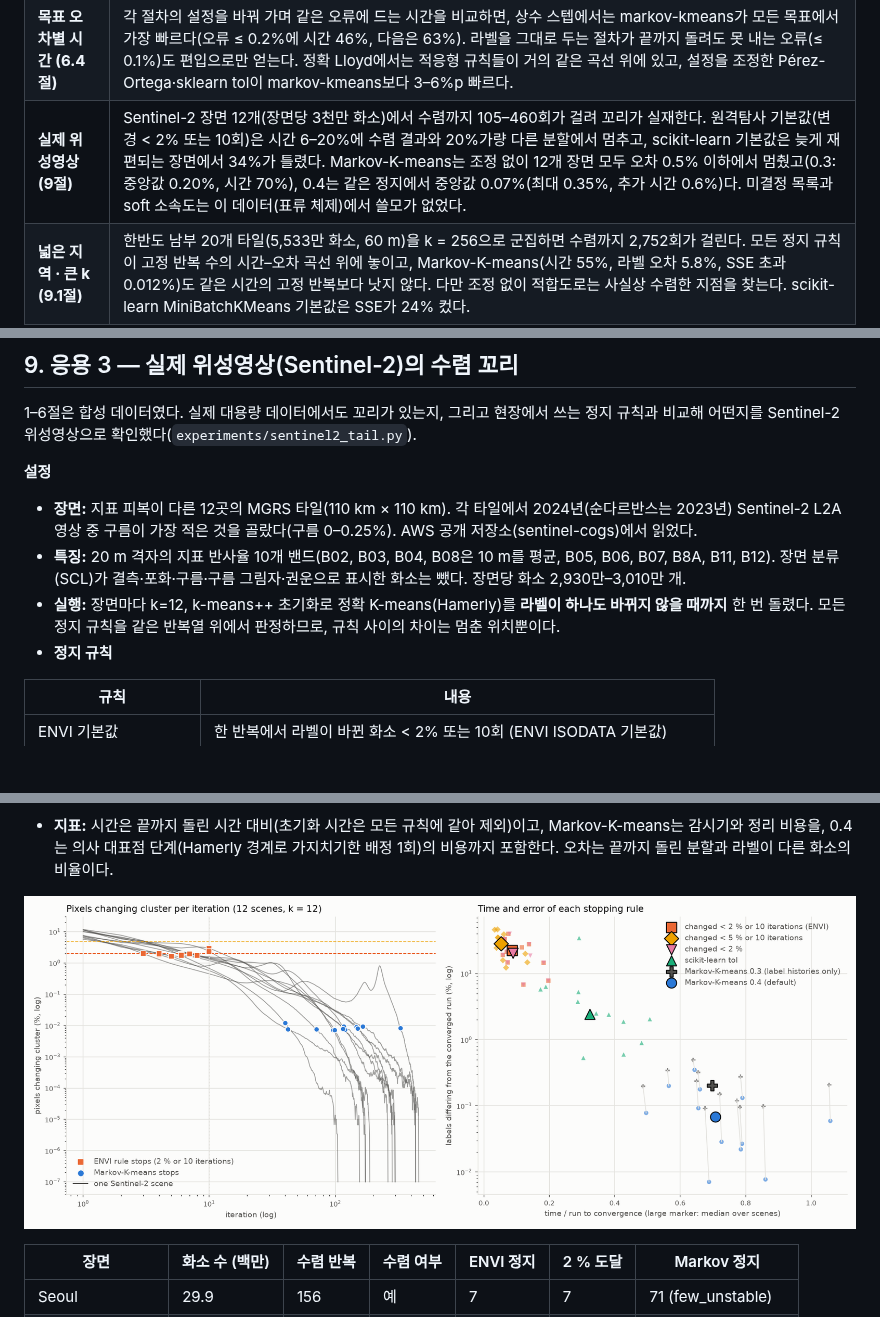
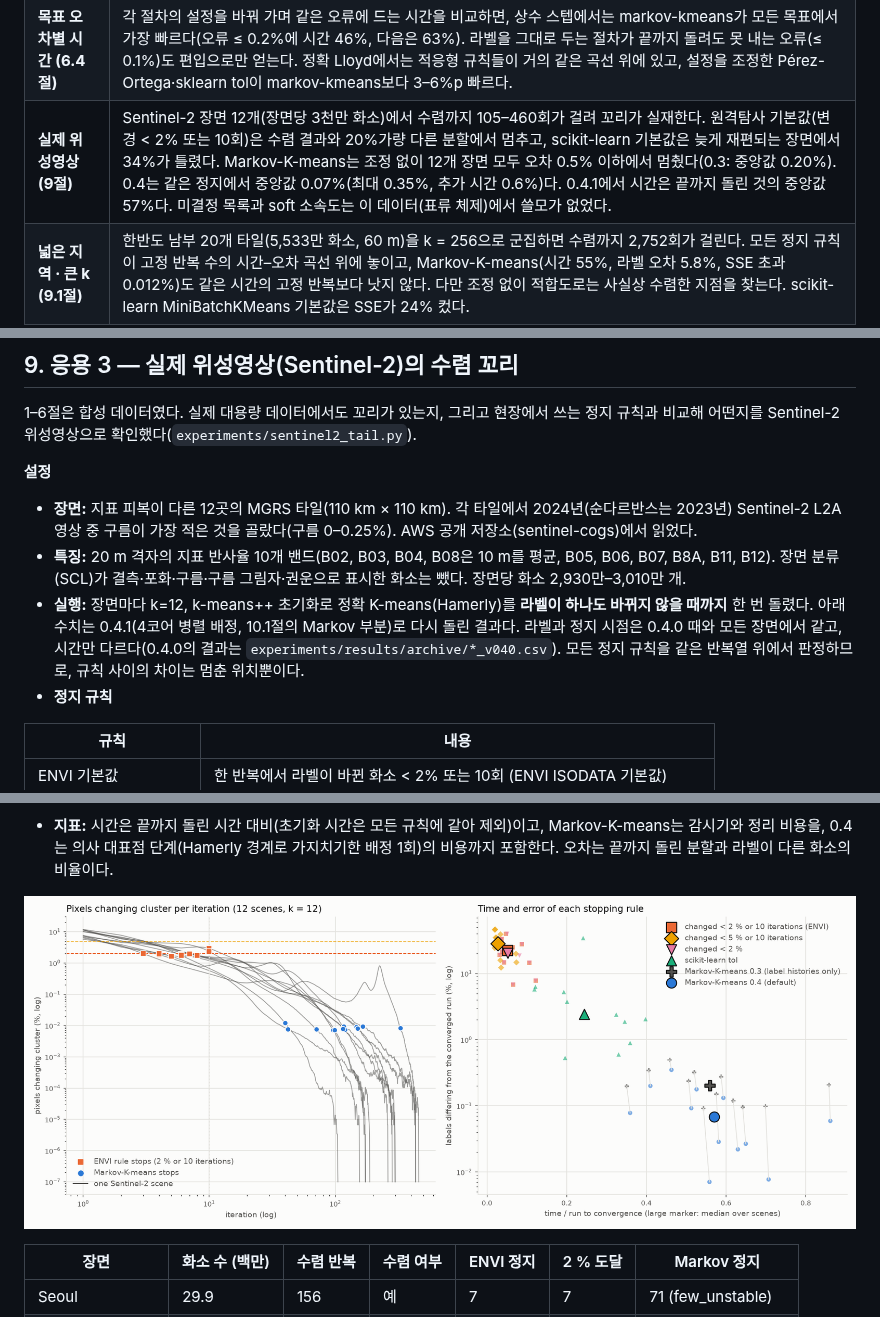
Before and after one commit to busimm3318/Markov-K-means, a Markdown page: docs/results.md, 3 parts joined by grey strips. Rendered like a GitHub page; pictures changed too: docs/figures/fig10_sentinel2_tail.png; blank space fills up the shorter version.

```diff
--- a/docs/results.md
+++ b/docs/results.md
@@ -24,7 +24,7 @@
 | **자동 판단 (6절)** | 움직이는 점의 비율, 대표점·분할의 안정성을 보고 개입 시점과 편입 방식을 고르는 규칙을 넣었다. N=10⁶ 10개 사례에서 끝까지 돌린 시간의 6–83%(판정 비용 포함)만 쓰고 오류율 0.05–0.62%를 낸다. 상수 스텝에서는 sklearn식 규칙이 전혀 멈추지 못하는 반면, 이 규칙은 10–62% 시점에서 멈추고 끝까지 돌린 결과와 비슷한 오류를 낸다. |
 | **비용·오차 동시 비교 (6.3절)** | 완성된 절차끼리 시간과 오류를 함께 비교하면, 10개 사례 모두에서 markov-kmeans 0.2.0보다 싸면서 정확한 절차가 없다. 표류 체제에서는 효율적인 정지 지점을 일관되게 고른다(사후 최적 정지 대비 시간 +0–5%, 최대 오류 0.62%). 진동 체제에서는 편입이 비용–오류 곡선 자체를 낮춰, 어떤 "멈춤 + 유지" 절차도 못 내는 결과를 낸다. |
 | **목표 오차별 시간 (6.4절)** | 각 절차의 설정을 바꿔 가며 같은 오류에 드는 시간을 비교하면, 상수 스텝에서는 markov-kmeans가 모든 목표에서 가장 빠르다(오류 ≤ 0.2%에 시간 46%, 다음은 63%). 라벨을 그대로 두는 절차가 끝까지 돌려도 못 내는 오류(≤ 0.1%)도 편입으로만 얻는다. 정확 Lloyd에서는 적응형 규칙들이 거의 같은 곡선 위에 있고, 설정을 조정한 Pérez-Ortega·sklearn tol이 markov-kmeans보다 3–6%p 빠르다. |
-| **실제 위성영상 (9절)** | Sentinel-2 장면 12개(장면당 3천만 화소)에서 수렴까지 105–460회가 걸려 꼬리가 실재한다. 원격탐사 기본값(변경 < 2% 또는 10회)은 시간 6–20%에 수렴 결과와 20%가량 다른 분할에서 멈추고, scikit-learn 기본값은 늦게 재편되는 장면에서 34%가 틀렸다. Markov-K-means는 조정 없이 12개 장면 모두 오차 0.5% 이하에서 멈췄고(0.3: 중앙값 0.20%, 시간 70%), 0.4는 같은 정지에서 중앙값 0.07%(최대 0.35%, 추가 시간 0.6%)다. 미결정 목록과 soft 소속도는 이 데이터(표류 체제)에서 쓸모가 없었다. |
+| **실제 위성영상 (9절)** | Sentinel-2 장면 12개(장면당 3천만 화소)에서 수렴까지 105–460회가 걸려 꼬리가 실재한다. 원격탐사 기본값(변경 < 2% 또는 10회)은 수렴 결과와 20%가량 다른 분할에서 멈추고, scikit-learn 기본값은 늦게 재편되는 장면에서 34%가 틀렸다. Markov-K-means는 조정 없이 12개 장면 모두 오차 0.5% 이하에서 멈췄다(0.3: 중앙값 0.20%). 0.4는 같은 정지에서 중앙값 0.07%(최대 0.35%, 추가 시간 0.6%)다. 0.4.1에서 시간은 끝까지 돌린 것의 중앙값 57%다. 미결정 목록과 soft 소속도는 이 데이터(표류 체제)에서 쓸모가 없었다. |
 | **넓은 지역 · 큰 k (9.1절)** | 한반도 남부 20개 타일(5,533만 화소, 60 m)을 k = 256으로 군집하면 수렴까지 2,752회가 걸린다. 모든 정지 규칙이 고정 반복 수의 시간–오차 곡선 위에 놓이고, Markov-K-means(시간 55%, 라벨 오차 5.8%, SSE 초과 0.012%)도 같은 시간의 고정 반복보다 낫지 않다. 다만 조정 없이 적합도로는 사실상 수렴한 지점을 찾는다. scikit-learn MiniBatchKMeans 기본값은 SSE가 24% 컸다. |
 | **의사 대표점 (10절, 0.4)** | 대표점마다 최근 경로를 AR(1) 연쇄로 맞춘 장기 평균(의사 대표점)으로 재배정하면, 아직 움직이지 않았지만 곧 경계를 넘을 점을 미리 옮긴다. 같은 정지 시점에서 오차가 합성 데이터 10개 사례 모두에서 3–22%, Sentinel-2 12개 장면 모두에서 29–92% 줄었다. 추가 비용은 끝까지 돌린 시간의 0–1.6%다. SSE가 늘면 채택하지 않으므로 0.3보다 나빠지지 않는다. |
 | **응용 (7–8절)** | **색 양자화**(사진 100장, 장당 2–21백만 화소)에서는 화질이 수렴 반복의 32–39% 시점에 이미 0.01 dB 안으로 들어와 긴 꼬리의 가치가 거의 없다. 자동 규칙은 손실 0.002 dB 이하로 안전하지만 보수적이고(시간 79–84%), 표본 학습이 가장 싸다. **EMA VQ 코드북**(MobileNetV2 잠재벡터, 픽셀 패치)에서는 벡터의 5–26%가 계속 코드를 바꾸고 코드가 크게 흔들려 전제가 깨진다. 자동 규칙은 개입하지 않았고, soft 토큰은 거리 기반이 이력 기반 π보다 약 두 배 낫다. |
@@ -1019,7 +1019,7 @@ VQ-VAE·VQGAN 같은 이미지 토크나이저는 인코더 출력 벡터를 가
 **설정**
 * **장면:** 지표 피복이 다른 12곳의 MGRS 타일(110 km × 110 km). 각 타일에서 2024년(순다르반스는 2023년) Sentinel-2 L2A 영상 중 구름이 가장 적은 것을 골랐다(구름 0–0.25%). AWS 공개 저장소(sentinel-cogs)에서 읽었다.
 * **특징:** 20 m 격자의 지표 반사율 10개 밴드(B02, B03, B04, B08은 10 m를 평균, B05, B06, B07, B8A, B11, B12). 장면 분류(SCL)가 결측·포화·구름·구름 그림자·권운으로 표시한 화소는 뺐다. 장면당 화소 2,930만–3,010만 개.
-* **실행:** 장면마다 k=12, k-means++ 초기화로 정확 K-means(Hamerly)를 **라벨이 하나도 바뀌지 않을 때까지** 한 번 돌렸다. 모든 정지 규칙을 같은 반복열 위에서 판정하므로, 규칙 사이의 차이는 멈춘 위치뿐이다.
+* **실행:** 장면마다 k=12, k-means++ 초기화로 정확 K-means(Hamerly)를 **라벨이 하나도 바뀌지 않을 때까지** 한 번 돌렸다. 아래 수치는 0.4.1(4코어 병렬 배정, 10.1절의 Markov 부분)로 다시 돌린 결과다. 라벨과 정지 시점은 0.4.0 때와 모든 장면에서 같고, 시간만 다르다(0.4.0의 결과는 `experiments/results/archive/*_v040.csv`). 모든 정지 규칙을 같은 반복열 위에서 판정하므로, 규칙 사이의 차이는 멈춘 위치뿐이다.
 * **정지 규칙**
 
 | 규칙 | 내용 |
```
Also changed, not shown: other parts of docs/results.md (+20 -20 lines).
